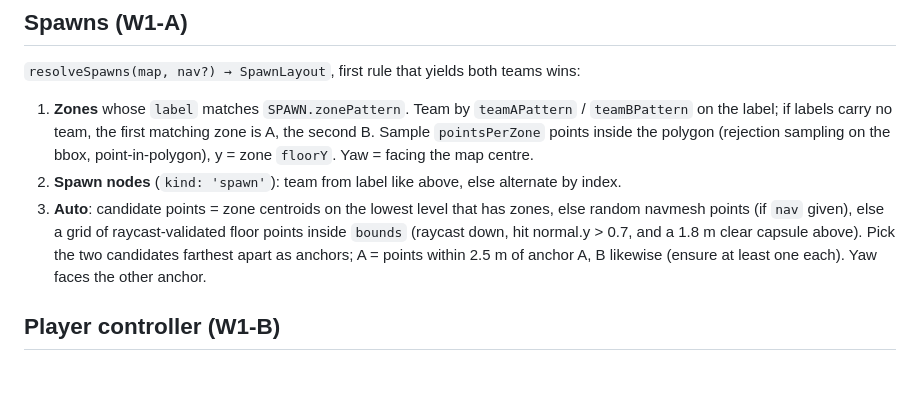
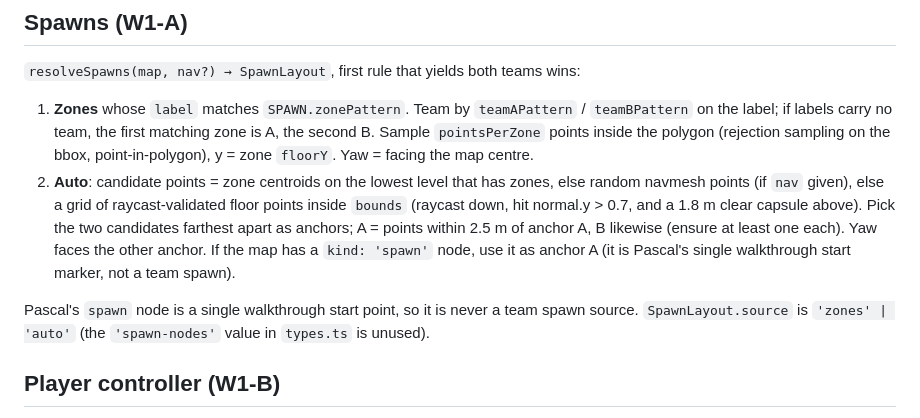
Before and after one commit to pascalorg/pascal-strike, a Markdown page: docs/ARCHITECTURE.md, the part around the change. Rendered like a GitHub page; blank space fills up the shorter version.

Commit message:
Spawns: zones first, Pascal spawn node is not a team source

```diff
--- a/docs/ARCHITECTURE.md
+++ b/docs/ARCHITECTURE.md
@@ -194,12 +194,15 @@ mesh gets its own `computeBoundsTree()` once; they move with their door, so use
    on the label; if labels carry no team, the first matching zone is A, the second B.
    Sample `pointsPerZone` points inside the polygon (rejection sampling on the bbox,
    point-in-polygon), y = zone `floorY`. Yaw = facing the map centre.
-2. **Spawn nodes** (`kind: 'spawn'`): team from label like above, else alternate by index.
-3. **Auto**: candidate points = zone centroids on the lowest level that has zones, else random
+2. **Auto**: candidate points = zone centroids on the lowest level that has zones, else random
    navmesh points (if `nav` given), else a grid of raycast-validated floor points inside
    `bounds` (raycast down, hit normal.y > 0.7, and a 1.8 m clear capsule above). Pick the two
    candidates farthest apart as anchors; A = points within 2.5 m of anchor A, B likewise (ensure
-   at least one each). Yaw faces the other anchor.
+   at least one each). Yaw faces the other anchor. If the map has a `kind: 'spawn'` node, use it
+   as anchor A (it is Pascal's single walkthrough start marker, not a team spawn).
+
+Pascal's `spawn` node is a single walkthrough start point, so it is never a team spawn source.
+`SpawnLayout.source` is `'zones' | 'auto'` (the `'spawn-nodes'` value in `types.ts` is unused).
 
 ## Player controller (W1-B)
 
```
